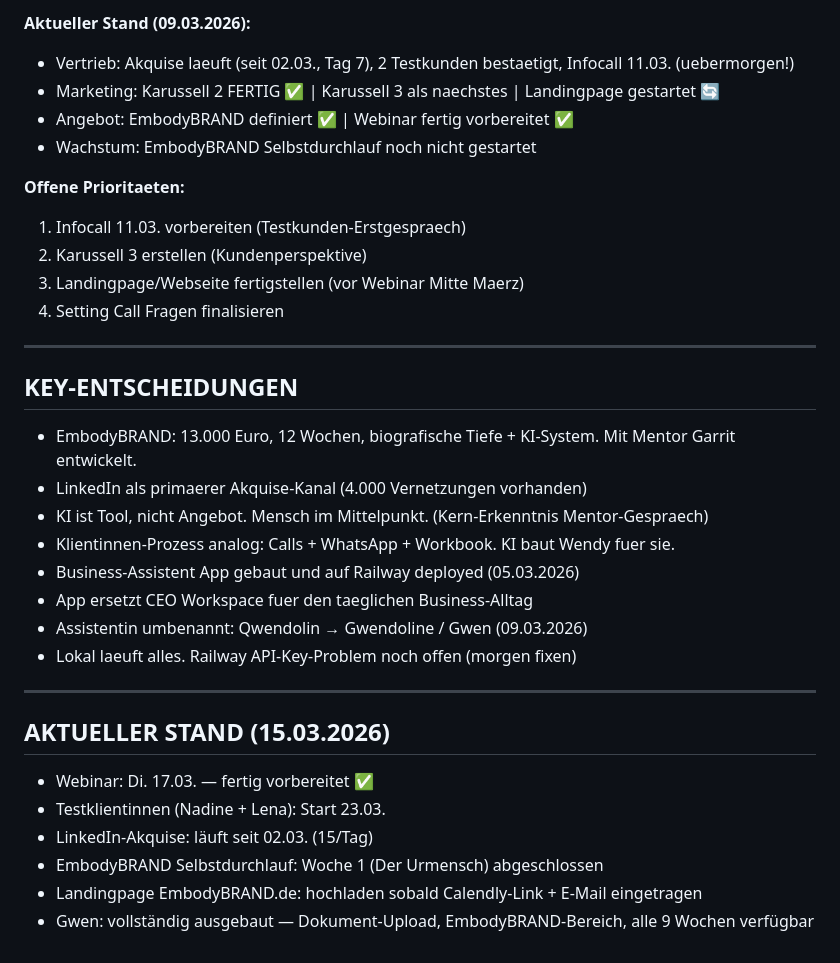
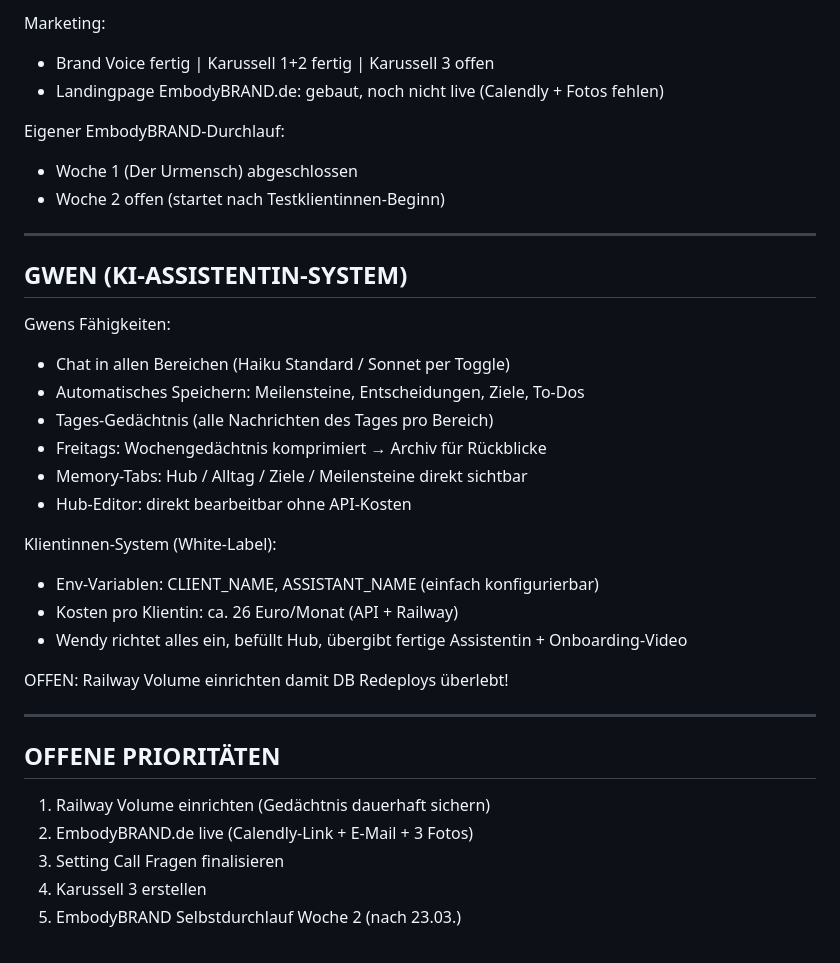
Before and after one commit to WendyWhitfield/Business-Assistent, a Markdown page: data/hub.md, the part around one of its changes. Rendered like a GitHub page.

```diff
--- a/data/hub.md
+++ b/data/hub.md
@@ -138,37 +132,37 @@ EmbodyBRAND vorstellen NUR wenn Frau qualifiziert wirkt.
 
-**Aktueller Stand (09.03.2026):**
-- Vertrieb: Akquise laeuft (seit 02.03., Tag 7), 2 Testkunden bestaetigt, Infocall 11.03. (uebermorgen!)
-- Marketing: Karussell 2 FERTIG ✅ | Karussell 3 als naechstes | Landingpage gestartet 🔄
-- Angebot: EmbodyBRAND definiert ✅ | Webinar fertig vorbereitet ✅
-- Wachstum: EmbodyBRAND Selbstdurchlauf noch nicht gestartet
+Marketing:
+- Brand Voice fertig | Karussell 1+2 fertig | Karussell 3 offen
+- Landingpage EmbodyBRAND.de: gebaut, noch nicht live (Calendly + Fotos fehlen)
 
-**Offene Prioritaeten:**
-1. Infocall 11.03. vorbereiten (Testkunden-Erstgespraech)
-2. Karussell 3 erstellen (Kundenperspektive)
-3. Landingpage/Webseite fertigstellen (vor Webinar Mitte Maerz)
-4. Setting Call Fragen finalisieren
+Eigener EmbodyBRAND-Durchlauf:
+- Woche 1 (Der Urmensch) abgeschlossen
+- Woche 2 offen (startet nach Testklientinnen-Beginn)
 
 ---
 
-## KEY-ENTSCHEIDUNGEN
+## GWEN (KI-ASSISTENTIN-SYSTEM)
 
-- EmbodyBRAND: 13.000 Euro, 12 Wochen, biografische Tiefe + KI-System. Mit Mentor Garrit entwickelt.
-- LinkedIn als primaerer Akquise-Kanal (4.000 Vernetzungen vorhanden)
-- KI ist Tool, nicht Angebot. Mensch im Mittelpunkt. (Kern-Erkenntnis Mentor-Gespraech)
-- Klientinnen-Prozess analog: Calls + WhatsApp + Workbook. KI baut Wendy fuer sie.
-- Business-Assistent App gebaut und auf Railway deployed (05.03.2026)
-- App ersetzt CEO Workspace fuer den taeglichen Business-Alltag
-- Assistentin umbenannt: Qwendolin → Gwendoline / Gwen (09.03.2026)
-- Lokal laeuft alles. Railway API-Key-Problem noch offen (morgen fixen)
+Gwens Fähigkeiten:
+- Chat in allen Bereichen (Haiku Standard / Sonnet per Toggle)
+- Automatisches Speichern: Meilensteine, Entscheidungen, Ziele, To-Dos
+- Tages-Gedächtnis (alle Nachrichten des Tages pro Bereich)
+- Freitags: Wochengedächtnis komprimiert → Archiv für Rückblicke
+- Memory-Tabs: Hub / Alltag / Ziele / Meilensteine direkt sichtbar
+- Hub-Editor: direkt bearbeitbar ohne API-Kosten
 
+Klientinnen-System (White-Label):
+- Env-Variablen: CLIENT_NAME, ASSISTANT_NAME (einfach konfigurierbar)
+- Kosten pro Klientin: ca. 26 Euro/Monat (API + Railway)
+- Wendy richtet alles ein, befüllt Hub, übergibt fertige Assistentin + Onboarding-Video
+
+OFFEN: Railway Volume einrichten damit DB Redeploys überlebt!
 
 ---
 
-## AKTUELLER STAND (15.03.2026)
+## OFFENE PRIORITÄTEN
 
-- Webinar: Di. 17.03. — fertig vorbereitet ✅
-- Testklientinnen (Nadine + Lena): Start 23.03.
-- LinkedIn-Akquise: läuft seit 02.03. (15/Tag)
-- EmbodyBRAND Selbstdurchlauf: Woche 1 (Der Urmensch) abgeschlossen
-- Landingpage EmbodyBRAND.de: hochladen sobald Calendly-Link + E-Mail eingetragen
-- Gwen: vollständig ausgebaut — Dokument-Upload, EmbodyBRAND-Bereich, alle 9 Wochen verfügbar
+1. Railway Volume einrichten (Gedächtnis dauerhaft sichern)
+2. EmbodyBRAND.de live (Calendly-Link + E-Mail + 3 Fotos)
+3. Setting Call Fragen finalisieren
+4. Karussell 3 erstellen
+5. EmbodyBRAND Selbstdurchlauf Woche 2 (nach 23.03.)
```
Also changed, not shown: other parts of data/hub.md (+75 -81 lines).
